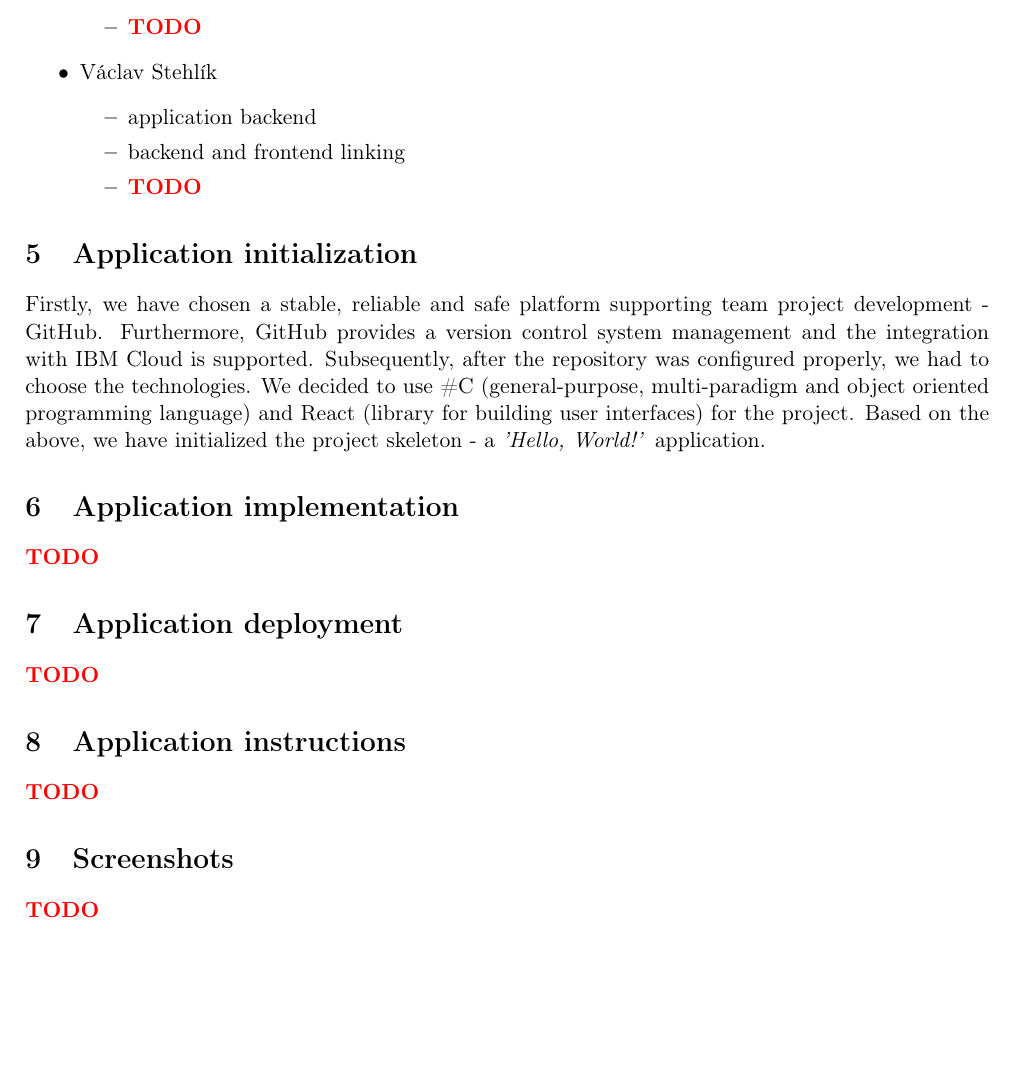
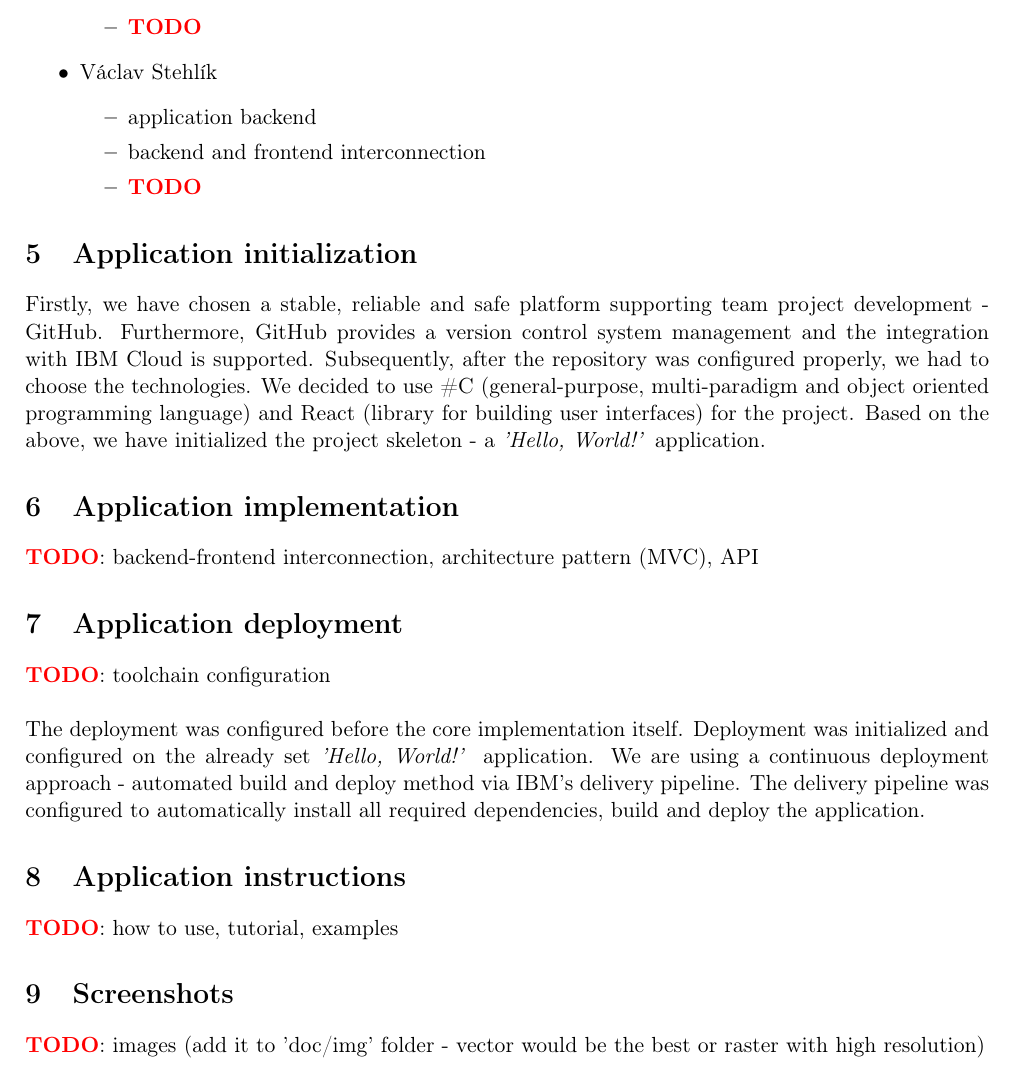
Before and after one commit to europ/MUNI-FI-PA181, a LaTeX document (doc/doc.tex): part of page 4 of 4, cut so that both start at the same text, the shorter picture padded with empty space. Compiled offline with pdfLaTeX.

Commit message:
doc (TODO-info, deployment)

```diff
--- a/doc/doc.tex
+++ b/doc/doc.tex
@@ -172,7 +172,7 @@ Everyone from us was in charge of a certain part of the project. The work was di
     \item Václav Stehlík
     \begin{itemize}
         \item application backend
-        \item backend and frontend linking
+        \item backend and frontend interconnection
         \item \TODO
     \end{itemize}
 \end{itemize}
@@ -183,19 +183,21 @@ Firstly, we have chosen a stable, reliable and safe platform supporting team pro
 
 \section{Application implementation}
 
-\TODO
+\TODO: backend-frontend interconnection, architecture pattern (MVC), API
 
 \section{Application deployment}
 
-\TODO
+\TODO: toolchain configuration\\
+
+The deployment was configured before the core implementation itself. Deployment was initialized and configured on the already set \textit{'Hello, World!'} application. We are using a continuous deployment approach - automated build and deploy method via IBM's delivery pipeline. The delivery pipeline was configured to automatically install all required dependencies, build and deploy the application.
 
 \section{Application instructions}
 
-\TODO
+\TODO: how to use, tutorial, examples
 
 \section{Screenshots}
 
-\TODO
+\TODO: images (add it to 'doc/img' folder - vector would be the best or raster with high resolution)
 
 
 
```
Also changed, not shown: doc/doc.pdf.
